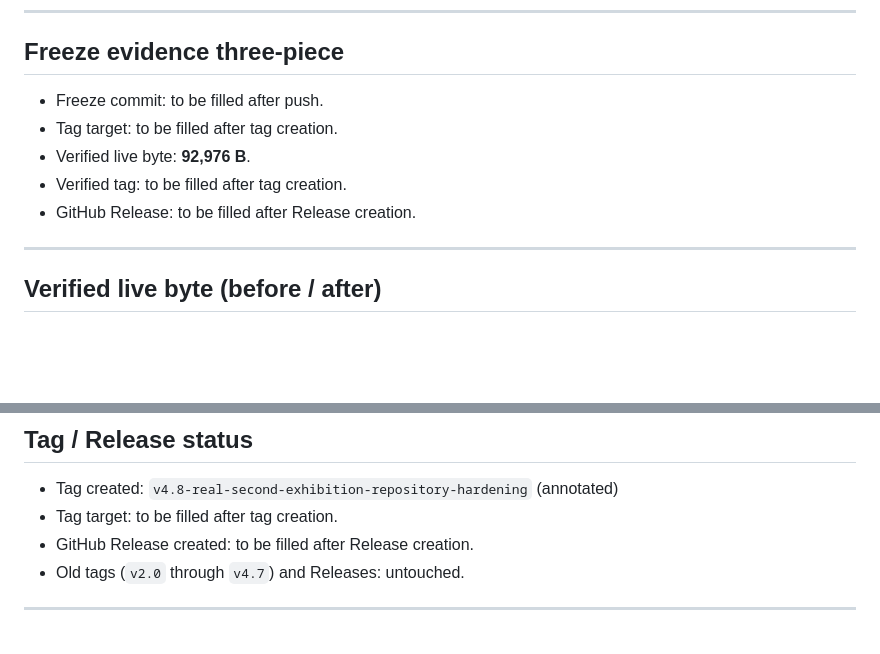
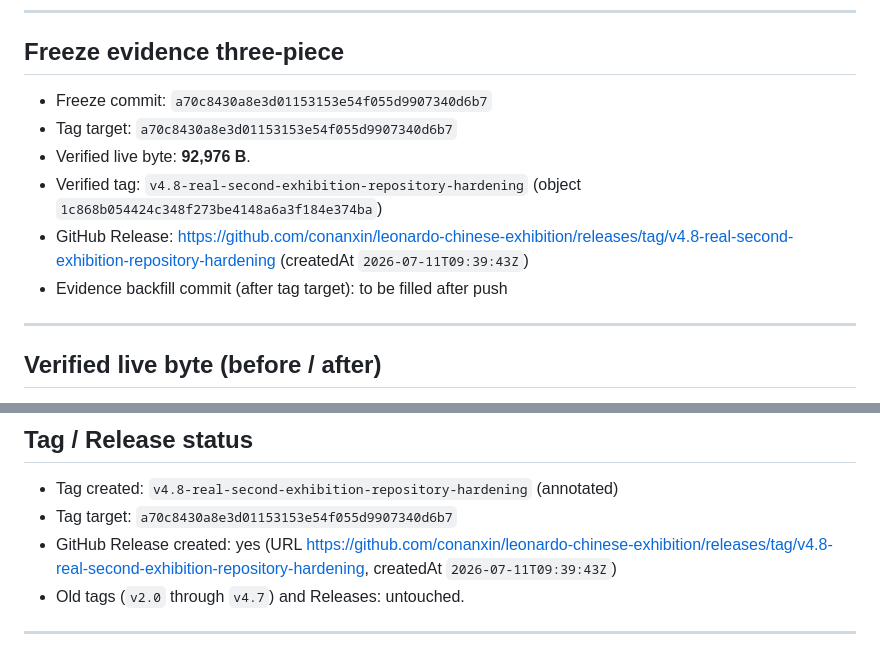
Before and after one commit to conanxin/leonardo-chinese-exhibition, a Markdown page: reports/leonardo_chinese_exhibition_v4_8_real_stable_freeze_report.md, 2 parts joined by grey strips. Drawn GitHub-style; blank space fills up the shorter version.

Commit message:
Backfill v4.8 freeze evidence

```diff
--- a/reports/leonardo_chinese_exhibition_v4_8_real_stable_freeze_report.md
+++ b/reports/leonardo_chinese_exhibition_v4_8_real_stable_freeze_report.md
@@ -18,11 +18,12 @@
 
 ## Freeze evidence three-piece
 
-- Freeze commit: to be filled after push.
-- Tag target: to be filled after tag creation.
+- Freeze commit: `a70c8430a8e3d01153153e54f055d9907340d6b7`
+- Tag target: `a70c8430a8e3d01153153e54f055d9907340d6b7`
 - Verified live byte: **92,976 B**.
-- Verified tag: to be filled after tag creation.
-- GitHub Release: to be filled after Release creation.
+- Verified tag: `v4.8-real-second-exhibition-repository-hardening` (object `1c868b054424c348f273be4148a6a3f184e374ba`)
+- GitHub Release: https://github.com/conanxin/leonardo-chinese-exhibition/releases/tag/v4.8-real-second-exhibition-repository-hardening (createdAt `2026-07-11T09:39:43Z`)
+- Evidence backfill commit (after tag target): to be filled after push
 
 ---
 
@@ -163,8 +164,8 @@ The freeze commit must not modify any of the following. (Empty diff = pass.)
 ## Tag / Release status
 
 - Tag created: `v4.8-real-second-exhibition-repository-hardening` (annotated)
-- Tag target: to be filled after tag creation.
-- GitHub Release created: to be filled after Release creation.
+- Tag target: `a70c8430a8e3d01153153e54f055d9907340d6b7`
+- GitHub Release created: yes (URL https://github.com/conanxin/leonardo-chinese-exhibition/releases/tag/v4.8-real-second-exhibition-repository-hardening, createdAt `2026-07-11T09:39:43Z`)
 - Old tags (`v2.0` through `v4.7`) and Releases: untouched.
 
 ---
```
